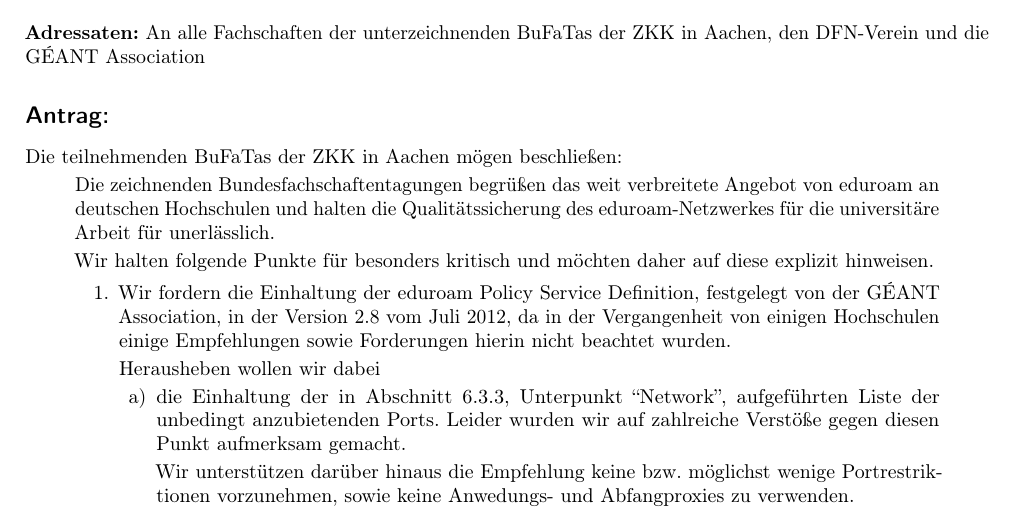
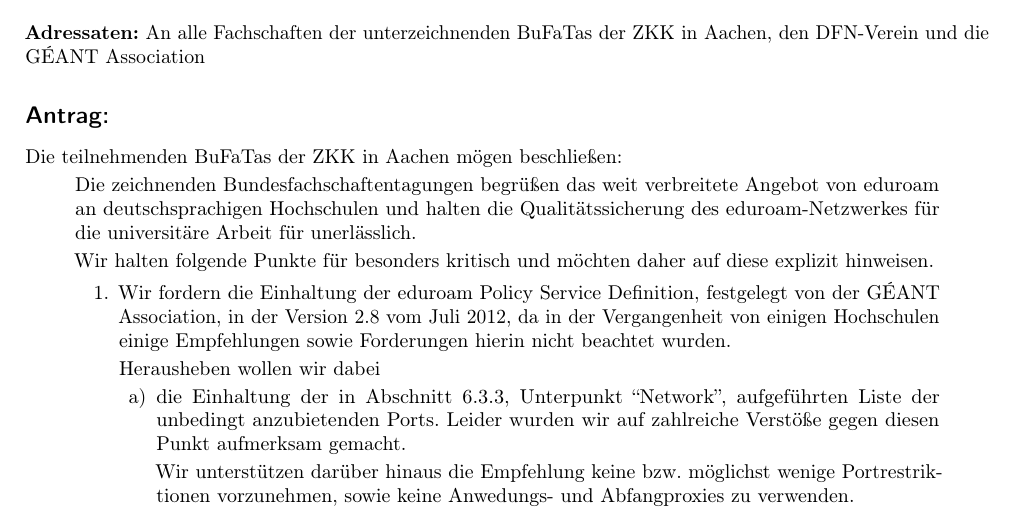
Before and after one commit to scattenlaeufer/ZaPF_Resos, a LaTeX document (sose15/Netzneutralitaet_in_Universitaetsnetzen/Resolution_zur_Netzneutralität_in_Universitätsnetzen.tex): part of the page, cut so that both start at the same text. Compiled offline with pdfLaTeX.

Commit message:
Deutsch zu deutschsprachig revertet

```diff
--- a/sose15/Netzneutralitaet_in_Universitaetsnetzen/Resolution_zur_Netzneutralität_in_Universitätsnetzen.tex
+++ b/sose15/Netzneutralitaet_in_Universitaetsnetzen/Resolution_zur_Netzneutralität_in_Universitätsnetzen.tex
@@ -39,7 +39,7 @@
 Die teilnehmenden BuFaTas der ZKK in Aachen mögen beschließen:
 \begin{quote}
   Die zeichnenden Bundesfachschaftentagungen begrüßen das weit verbreitete
-  Angebot von eduroam an deutschen Hochschulen und halten die
+  Angebot von eduroam an deutschsprachigen Hochschulen und halten die
   Qualitätssicherung des eduroam-Netzwerkes für die universitäre Arbeit für
   unerlässlich.
 
```
Also changed, not shown: sose15/Netzneutralitaet_in_Universitaetsnetzen/Resolution_zur_Netzneutralität_in_Universitätsnetzen.pdf, sose15/Netzneutralitaet_in_Universitaetsnetzen/Resolution_zur_Netzneutralität_in_Universitätsnetzen.tex (2 more changed lines).
